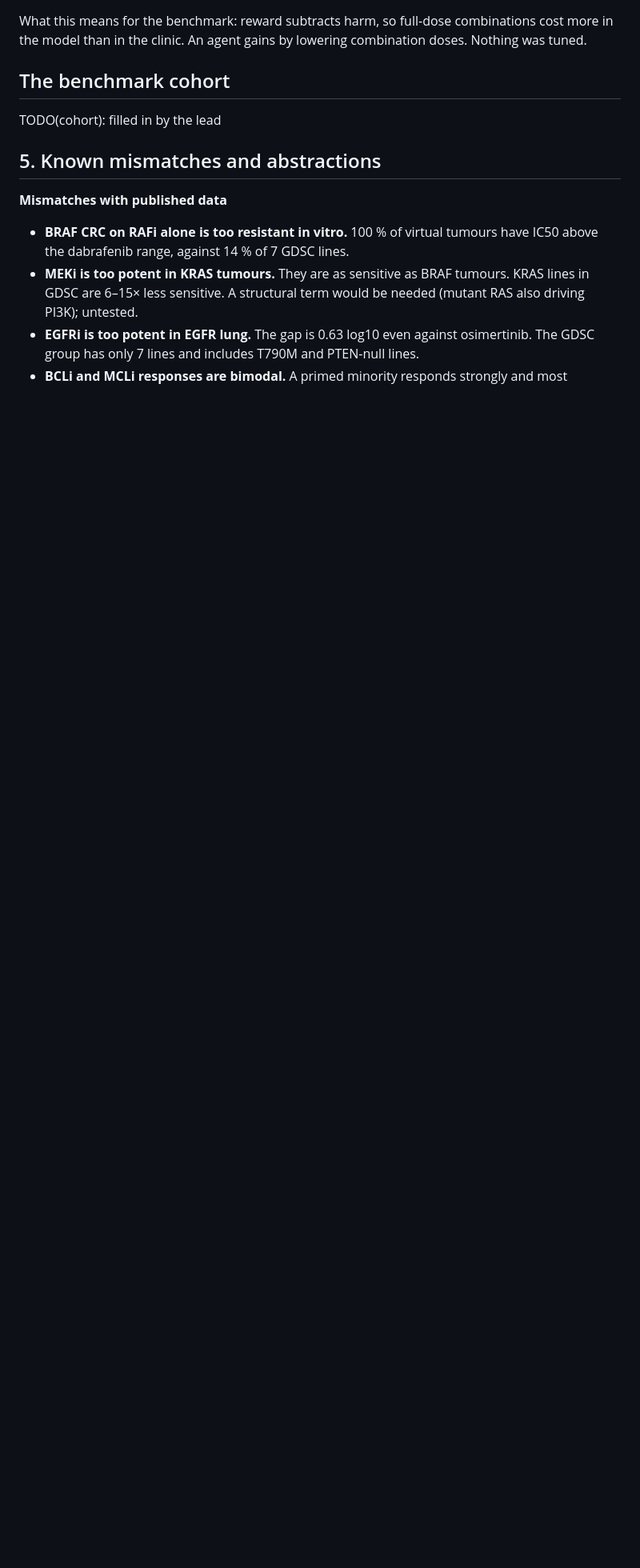
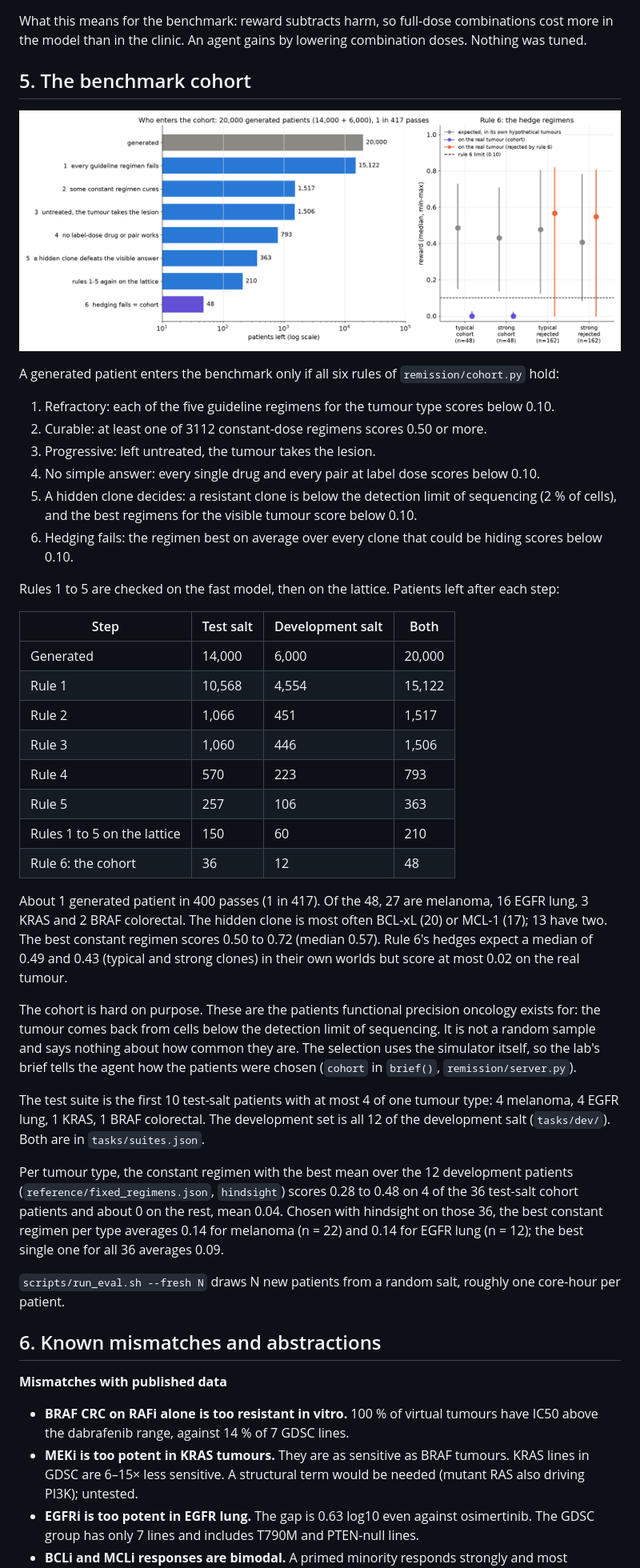
Before and after one commit to ToukoUrsin/remission, a Markdown page: docs/MODEL.md, the part around one of its changes. Shown at 80% size. Drawn GitHub-style; pictures changed too: docs/img/val_cohort.png; blank space fills up the shorter version.

Commit message:
Cohort funnel in the model document, fixed-regimen check, experience notes, figure script
Co-Authored-By: Claude Fable 5.2 <noreply@anthropic.com>

```diff
--- a/docs/MODEL.md
+++ b/docs/MODEL.md
@@ -122,11 +122,43 @@ No threshold fits both groups. At harm ≥ 0.8 the combinations come closer (28
 
 What this means for the benchmark: reward subtracts harm, so full-dose combinations cost more in the model than in the clinic. An agent gains by lowering combination doses. Nothing was tuned.
 
-## The benchmark cohort
+## 5. The benchmark cohort
 
-TODO(cohort): filled in by the lead
+![Cohort funnel](img/val_cohort.png)
 
-## 5. Known mismatches and abstractions
+A generated patient enters the benchmark only if all six rules of `remission/cohort.py` hold:
+
+1. Refractory: each of the five guideline regimens for the tumour type scores below 0.10.
+2. Curable: at least one of 3112 constant-dose regimens scores 0.50 or more.
+3. Progressive: left untreated, the tumour takes the lesion.
+4. No simple answer: every single drug and every pair at label dose scores below 0.10.
+5. A hidden clone decides: a resistant clone is below the detection limit of sequencing (2 % of cells), and the best regimens for the visible tumour score below 0.10.
+6. Hedging fails: the regimen best on average over every clone that could be hiding scores below 0.10.
+
+Rules 1 to 5 are checked on the fast model, then on the lattice. Patients left after each step:
+
+| Step | Test salt | Development salt | Both |
+|---|---|---|---|
+| Generated | 14,000 | 6,000 | 20,000 |
+| Rule 1 | 10,568 | 4,554 | 15,122 |
+| Rule 2 | 1,066 | 451 | 1,517 |
+| Rule 3 | 1,060 | 446 | 1,506 |
+| Rule 4 | 570 | 223 | 793 |
+| Rule 5 | 257 | 106 | 363 |
+| Rules 1 to 5 on the lattice | 150 | 60 | 210 |
+| Rule 6: the cohort | 36 | 12 | 48 |
+
+About 1 generated patient in 400 passes (1 in 417). Of the 48, 27 are melanoma, 16 EGFR lung, 3 KRAS and 2 BRAF colorectal. The hidden clone is most often BCL-xL (20) or MCL-1 (17); 13 have two. The best constant regimen scores 0.50 to 0.72 (median 0.57). Rule 6's hedges expect a median of 0.49 and 0.43 (typical and strong clones) in their own worlds but score at most 0.02 on the real tumour.
+
+The cohort is hard on purpose. These are the patients functional precision oncology exists for: the tumour comes back from cells below the detection limit of sequencing. It is not a random sample and says nothing about how common they are. The selection uses the simulator itself, so the lab's brief tells the agent how the patients were chosen (`cohort` in `brief()`, `remission/server.py`).
+
+The test suite is the first 10 test-salt patients with at most 4 of one tumour type: 4 melanoma, 4 EGFR lung, 1 KRAS, 1 BRAF colorectal. The development set is all 12 of the development salt (`tasks/dev/`). Both are in `tasks/suites.json`.
+
+Per tumour type, the constant regimen with the best mean over the 12 development patients (`reference/fixed_regimens.json`, `hindsight`) scores 0.28 to 0.48 on 4 of the 36 test-salt cohort patients and about 0 on the rest, mean 0.04. Chosen with hindsight on those 36, the best constant regimen per type averages 0.14 for melanoma (n = 22) and 0.14 for EGFR lung (n = 12); the best single one for all 36 averages 0.09.
+
+`scripts/run_eval.sh --fresh N` draws N new patients from a random salt, roughly one core-hour per patient.
+
+## 6. Known mismatches and abstractions
 
 **Mismatches with published data**
 
```
Also changed, not shown: other parts of docs/MODEL.md (+14 -14 lines), experience/dev_summary.md (added, +3 -0 lines), experience/notes.md (added, +16 -0 lines), 12 other files.
